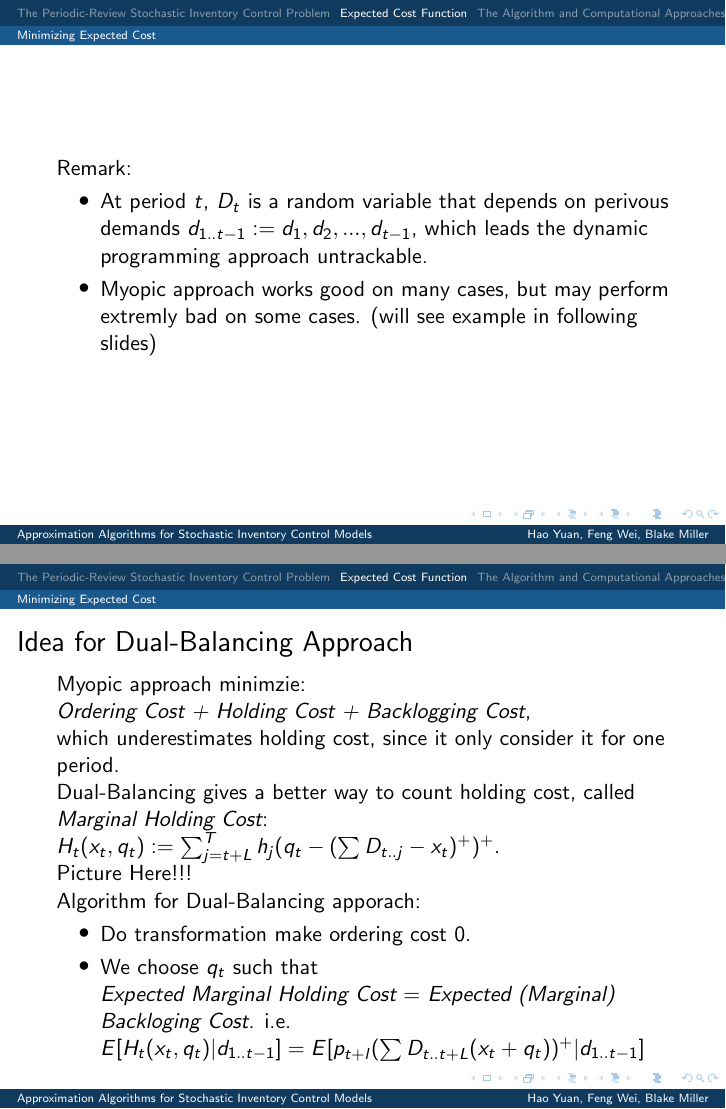
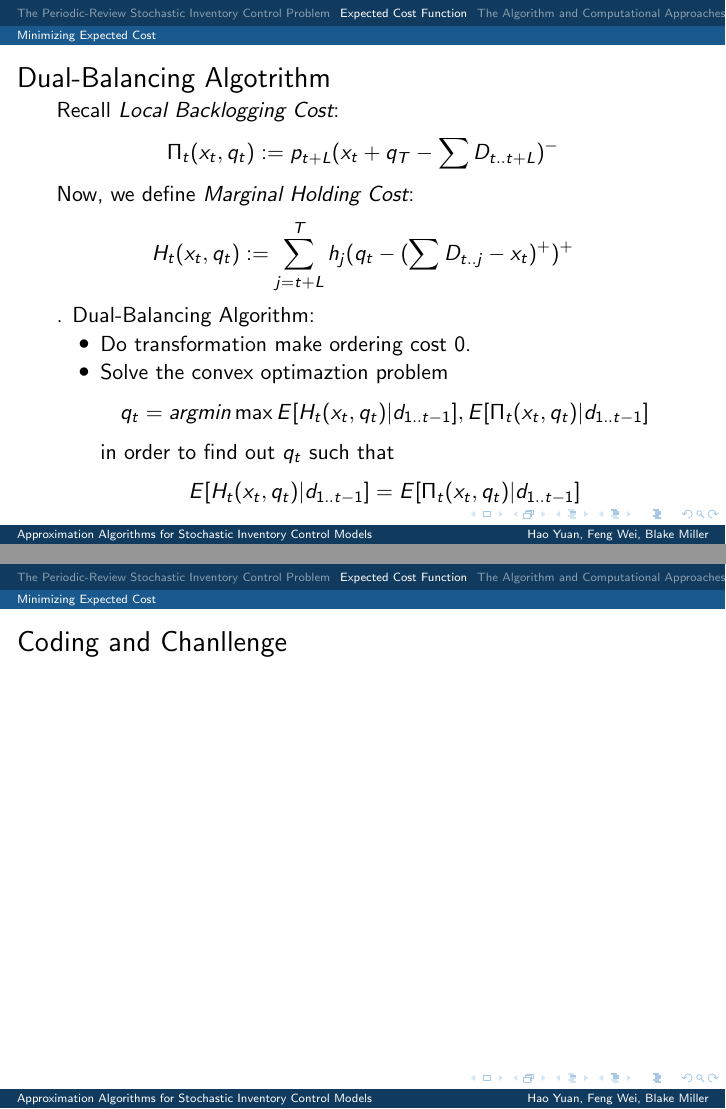
Before and after one commit to haoyuan80s/stochastic-inventory, LaTeX slides (final_presentation.tex): pages 7 and 8 of 17 before the commit and pages 8 and 9 of 18 after it, joined at a grey line. Compiled offline with pdfLaTeX.

Commit message:
Hao changes some slides

```diff
--- a/final_presentation.tex
+++ b/final_presentation.tex
@@ -123,35 +142,28 @@ Remark:
       \end{itemize}
 \end{frame}
 
-\begin{frame}
-Remark:
-    \begin{itemize}
-      \item
-        At period $t$, $D_t$ is a random variable that depends on perivous demands $d_{1..t-1} := {d_1,d_2,...,d_{t-1}}$, which leads the dynamic programming approach untrackable.
-      \item
-        Myopic approach works good on many cases, but may perform extremly bad on some cases. (will see example in following slides)
-    \end{itemize}
-\end{frame}
-
 
 \begin{frame}
-    \frametitle{Idea for Dual-Balancing Approach}
-     Myopic approach minimzie:\\
-     {\em Ordering Cost + Holding Cost + Backlogging Cost},\\
-      which underestimates holding cost, since it only consider it for one period.\\
-    Dual-Balancing gives a better way to count holding cost, called {\em Marginal Holding Cost}:
-    $H_t(x_t,q_t) := \sum_{j = t+L}^{T} h_j (q_t - (\sum D_{t..j} - x_t)^+)^+$.
-
-    Picture Here!!!\\
-    Algorithm for Dual-Balancing apporach:
+    \frametitle{Dual-Balancing Algotrithm}
+    Recall {\em Local Backlogging Cost}:
+    $$\Pi_t(x_t,q_t) := p_{t+L}(x_t + q_T - \sum D_{t..t+L})^{-}$$
+    Now, we define {\em Marginal Holding Cost}:
+    $$H_t(x_t,q_t) := \sum_{j = t+L}^{T} h_j (q_t - (\sum D_{t..j} - x_t)^+)^+$$.
+    Dual-Balancing Algorithm:
     \begin{itemize}
       \item
         Do transformation make ordering cost 0.
       \item
-        We choose $q_t$ such that\\
-        {\em Expected Marginal Holding Cost} = {\em Expected (Marginal) Backloging Cost}. i.e.\\
-        $E[H_t(x_t,q_t)| d_{1..t-1}] = E[p_{t+l}(\sum D_{t..t+L} (x_t + q_t))^+ | d_{1..t-1}]$
+        Solve the convex optimaztion problem
+        $$q_t = argmin \max{E[H_t(x_t,q_t)| d_{1..t-1}], E[\Pi_t(x_t,q_t)| d_{1..t-1}]}$$
+        in order to find out $q_t$ such that
+        $$E[H_t(x_t,q_t)| d_{1..t-1}] = E[\Pi_t(x_t,q_t)| d_{1..t-1}]$$
     \end{itemize}
+\end{frame}
+
+\begin{frame}
+    \frametitle{Coding and Chanllenge}
+
 \end{frame}
 
 \begin{frame}
```
Also changed, not shown: final_presentation.tex (34 more changed lines), 1 other file.
